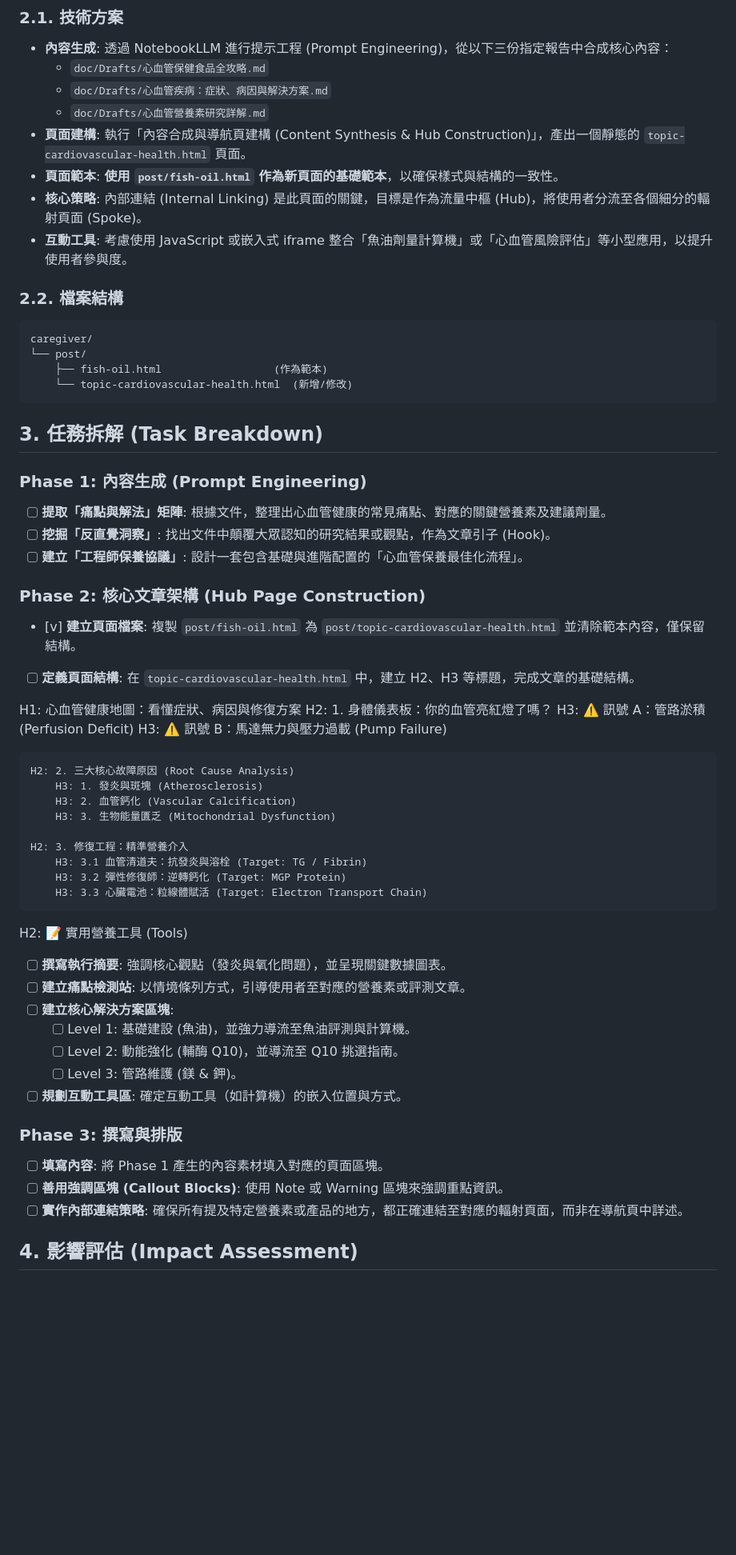
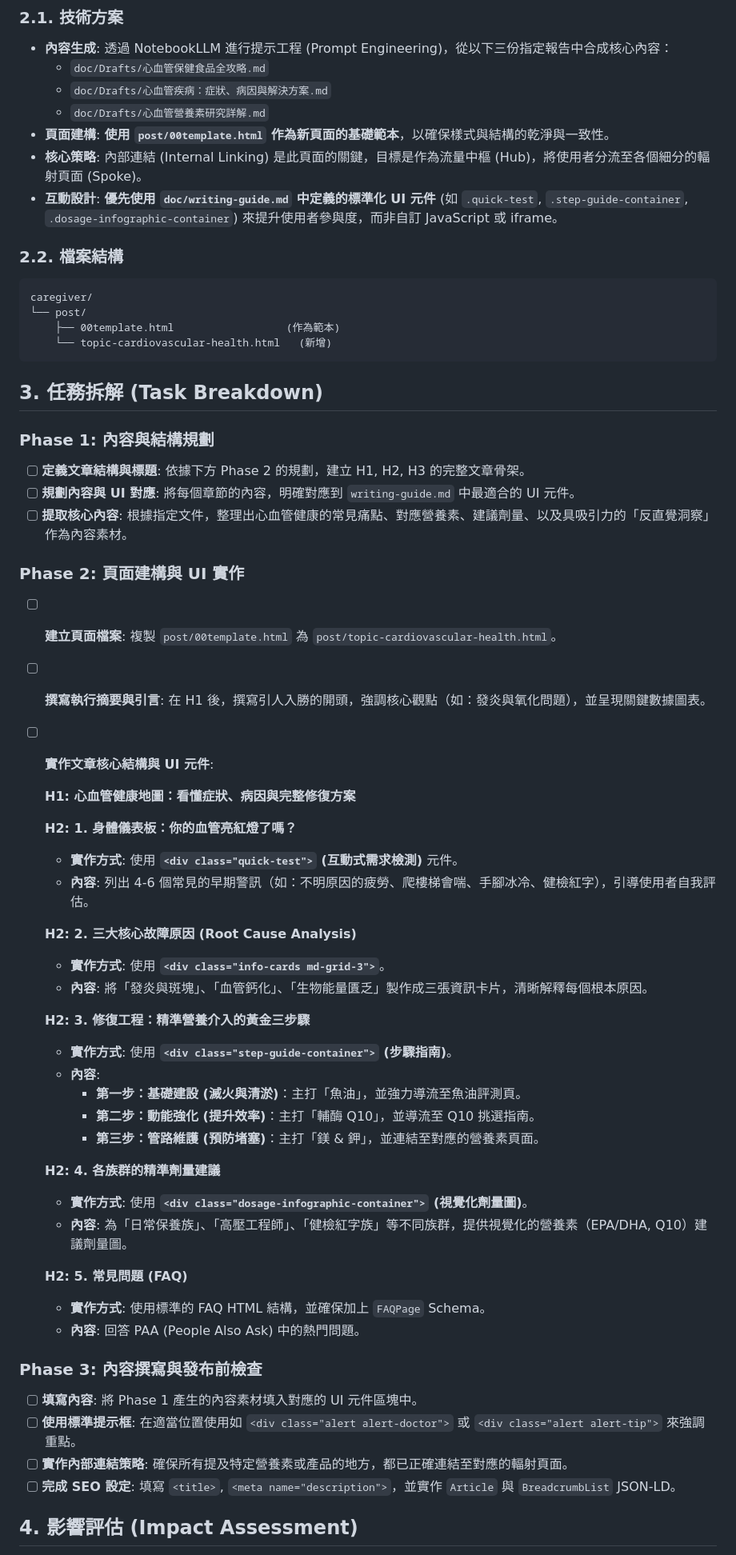
Before and after one commit to hsuanchi/caregiver, a Markdown page: doc/task/task_topic-cardiovascular-health.md, the part around one of its changes. Shown at 80% size. Rendered like a GitHub page; blank space fills up the shorter version.

````diff
--- a/doc/task/task_topic-cardiovascular-health.md
+++ b/doc/task/task_topic-cardiovascular-health.md
@@ -18,62 +18,61 @@
     - `doc/Drafts/心血管保健食品全攻略.md`
     - `doc/Drafts/心血管疾病：症狀、病因與解決方案.md`
     - `doc/Drafts/心血管營養素研究詳解.md`
-- **頁面建構**: 執行「內容合成與導航頁建構 (Content Synthesis & Hub Construction)」，產出一個靜態的 `topic-cardiovascular-health.html` 頁面。
-- **頁面範本**: **使用 `post/fish-oil.html` 作為新頁面的基礎範本**，以確保樣式與結構的一致性。
+- **頁面建構**: **使用 `post/00template.html` 作為新頁面的基礎範本**，以確保樣式與結構的乾淨與一致性。
 - **核心策略**: 內部連結 (Internal Linking) 是此頁面的關鍵，目標是作為流量中樞 (Hub)，將使用者分流至各個細分的輻射頁面 (Spoke)。
-- **互動工具**: 考慮使用 JavaScript 或嵌入式 iframe 整合「魚油劑量計算機」或「心血管風險評估」等小型應用，以提升使用者參與度。
+- **互動設計**: **優先使用 `doc/writing-guide.md` 中定義的標準化 UI 元件** (如 `.quick-test`, `.step-guide-container`, `.dosage-infographic-container`) 來提升使用者參與度，而非自訂 JavaScript 或 iframe。
 
 ### 2.2. 檔案結構
 
 ```
 caregiver/
 └── post/
-    ├── fish-oil.html                  (作為範本)
-    └── topic-cardiovascular-health.html  (新增/修改)
+    ├── 00template.html                  (作為範本)
+    └── topic-cardiovascular-health.html   (新增)
 ```
 
 ## 3. 任務拆解 (Task Breakdown)
 
-### Phase 1: 內容生成 (Prompt Engineering)
-- [ ] **提取「痛點與解法」矩陣**: 根據文件，整理出心血管健康的常見痛點、對應的關鍵營養素及建議劑量。
-- [ ] **挖掘「反直覺洞察」**: 找出文件中顛覆大眾認知的研究結果或觀點，作為文章引子 (Hook)。
-- [ ] **建立「工程師保養協議」**: 設計一套包含基礎與進階配置的「心血管保養最佳化流程」。
+### Phase 1: 內容與結構規劃
+- [ ] **定義文章結構與標題**: 依據下方 Phase 2 的規劃，建立 H1, H2, H3 的完整文章骨架。
+- [ ] **規劃內容與 UI 對應**: 將每個章節的內容，明確對應到 `writing-guide.md` 中最適合的 UI 元件。
+- [ ] **提取核心內容**: 根據指定文件，整理出心血管健康的常見痛點、對應營養素、建議劑量、以及具吸引力的「反直覺洞察」作為內容素材。
 
-### Phase 2: 核心文章架構 (Hub Page Construction)
-- [v] **建立頁面檔案**: 複製 `post/fish-oil.html` 為 `post/topic-cardiovascular-health.html` 並清除範本內容，僅保留結構。
-- [ ] **定義頁面結構**: 在 `topic-cardiovascular-health.html` 中，建立 H2、H3 等標題，完成文章的基礎結構。
+### Phase 2: 頁面建構與 UI 實作
+- [ ] **建立頁面檔案**: 複製 `post/00template.html` 為 `post/topic-cardiovascular-health.html`。
+- [ ] **撰寫執行摘要與引言**: 在 H1 後，撰寫引人入勝的開頭，強調核心觀點（如：發炎與氧化問題），並呈現關鍵數據圖表。
+- [ ] **實作文章核心結構與 UI 元件**:
 
-H1: 心血管健康地圖：看懂症狀、病因與修復方案
-    H2: 1. 身體儀表板：你的血管亮紅燈了嗎？
-        H3: ⚠️ 訊號 A：管路淤積 (Perfusion Deficit)
-        H3: ⚠️ 訊號 B：馬達無力與壓力過載 (Pump Failure)
+    **H1: 心血管健康地圖：看懂症狀、病因與完整修復方案**
 
-    H2: 2. 三大核心故障原因 (Root Cause Analysis)
-        H3: 1. 發炎與斑塊 (Atherosclerosis)
-        H3: 2. 血管鈣化 (Vascular Calcification)
-        H3: 3. 生物能量匱乏 (Mitochondrial Dysfunction)
+    **H2: 1. 身體儀表板：你的血管亮紅燈了嗎？**
+    - **實作方式**: 使用 **`<div class="quick-test">` (互動式需求檢測)** 元件。
+    - **內容**: 列出 4-6 個常見的早期警訊（如：不明原因的疲勞、爬樓梯會喘、手腳冰冷、健檢紅字），引導使用者自我評估。
 
-    H2: 3. 修復工程：精準營養介入
-        H3: 3.1 血管清道夫：抗發炎與溶栓 (Target: TG / Fibrin)
-        H3: 3.2 彈性修復師：逆轉鈣化 (Target: MGP Protein)
-        H3: 3.3 心臟電池：粒線體賦活 (Target: Electron Transport Chain)
+    **H2: 2. 三大核心故障原因 (Root Cause Analysis)**
+    - **實作方式**: 使用 **`<div class="info-cards md-grid-3">`**。
+    - **內容**: 將「發炎與斑塊」、「血管鈣化」、「生物能量匱乏」製作成三張資訊卡片，清晰解釋每個根本原因。
 
-H2: 📝 實用營養工具 (Tools)
+    **H2: 3. 修復工程：精準營養介入的黃金三步驟**
+    - **實作方式**: 使用 **`<div class="step-guide-container">` (步驟指南)**。
+    - **內容**:
+        - **第一步：基礎建設 (滅火與清淤)**：主打「魚油」，並強力導流至魚油評測頁。
+        - **第二步：動能強化 (提升效率)**：主打「輔酶 Q10」，並導流至 Q10 挑選指南。
+        - **第三步：管路維護 (預防堵塞)**：主打「鎂 & 鉀」，並連結至對應的營養素頁面。
 
+    **H2: 4. 各族群的精準劑量建議**
+    - **實作方式**: 使用 **`<div class="dosage-infographic-container">` (視覺化劑量圖)**。
+    - **內容**: 為「日常保養族」、「高壓工程師」、「健檢紅字族」等不同族群，提供視覺化的營養素（EPA/DHA, Q10）建議劑量圖。
 
+    **H2: 5. 常見問題 (FAQ)**
+    - **實作方式**: 使用標準的 FAQ HTML 結構，並確保加上 `FAQPage` Schema。
+    - **內容**: 回答 PAA (People Also Ask) 中的熱門問題。
 
-- [ ] **撰寫執行摘要**: 強調核心觀點（發炎與氧化問題），並呈現關鍵數據圖表。
-- [ ] **建立痛點檢測站**: 以情境條列方式，引導使用者至對應的營養素或評測文章。
-- [ ] **建立核心解決方案區塊**:
-    - [ ] Level 1: 基礎建設 (魚油)，並強力導流至魚油評測與計算機。
-    - [ ] Level 2: 動能強化 (輔酶 Q10)，並導流至 Q10 挑選指南。
-    - [ ] Level 3: 管路維護 (鎂 & 鉀)。
-- [ ] **規劃互動工具區**: 確定互動工具（如計算機）的嵌入位置與方式。
-
-### Phase 3: 撰寫與排版
-- [ ] **填寫內容**: 將 Phase 1 產生的內容素材填入對應的頁面區塊。
-- [ ] **善用強調區塊 (Callout Blocks)**: 使用 Note 或 Warning 區塊來強調重點資訊。
-- [ ] **實作內部連結策略**: 確保所有提及特定營養素或產品的地方，都正確連結至對應的輻射頁面，而非在導航頁中詳述。
+### Phase 3: 內容撰寫與發布前檢查
+- [ ] **填寫內容**: 將 Phase 1 產生的內容素材填入對應的 UI 元件區塊中。
+- [ ] **使用標準提示框**: 在適當位置使用如 `<div class="alert alert-doctor">` 或 `<div class="alert alert-tip">` 來強調重點。
+- [ ] **實作內部連結策略**: 確保所有提及特定營養素或產品的地方，都已正確連結至對應的輻射頁面。
+- [ ] **完成 SEO 設定**: 填寫 `<title>`, `<meta name="description">`，並實作 `Article` 與 `BreadcrumbList` JSON-LD。
 
 ## 4. 影響評估 (Impact Assessment)
 
````
Also changed, not shown: other parts of doc/task/task_topic-cardiovascular-health.md (+14 -33 lines).
